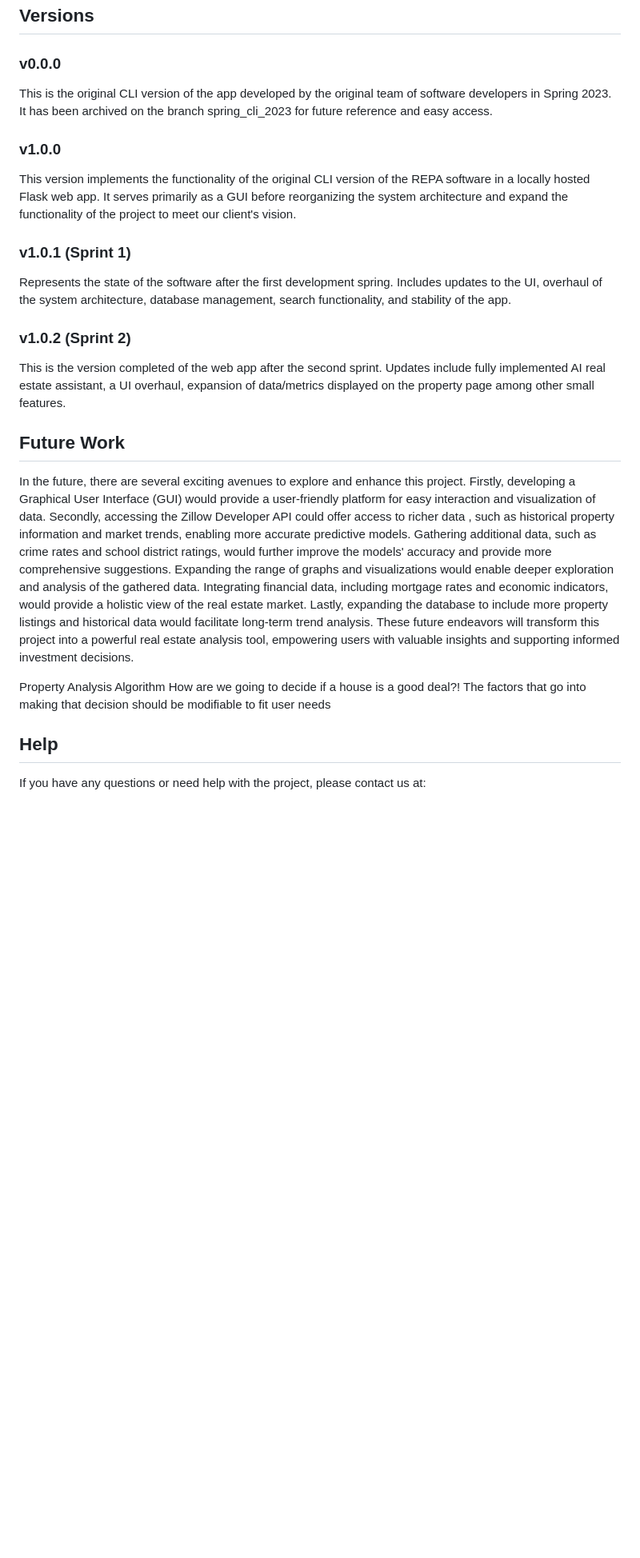
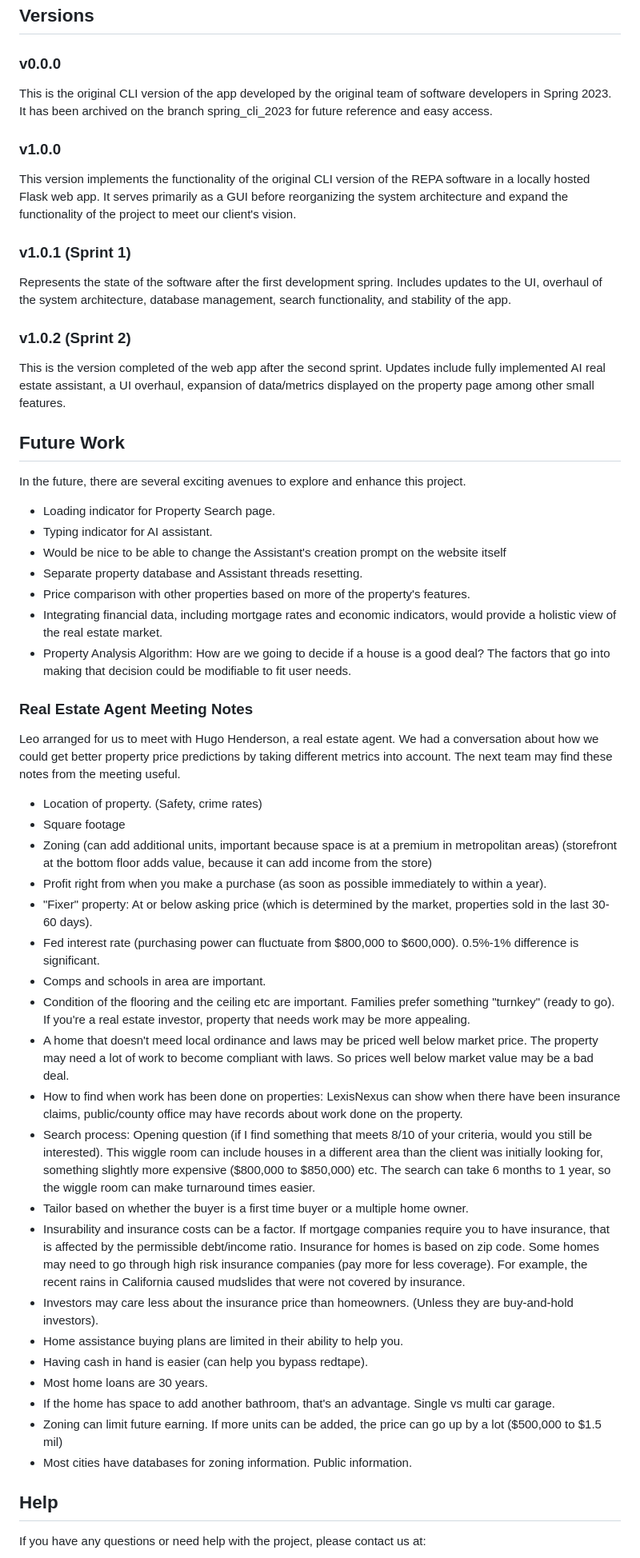
Before and after one commit to adensattler/REPA, a Markdown page: README.md, the part around one of its changes. Shown at 80% size. Rendered like a GitHub page; blank space fills up the shorter version.

```diff
--- a/README.md
+++ b/README.md
@@ -109,40 +115,59 @@ Once you have submitted your search area, you can hit the predict or analyze but
 ## Versions
 
 ### v0.0.0
+
 This is the original CLI version of the app developed by the original team of software developers in Spring 2023. It has been archived on the branch spring_cli_2023 for future reference and easy access.
 
 ### v1.0.0
+
 This version implements the functionality of the original CLI version of the REPA software in a locally hosted Flask web app. It serves primarily as a GUI before reorganizing the system architecture and expand the functionality of the project to meet our client's vision.
 
 ### v1.0.1 (Sprint 1)
+
 Represents the state of the software after the first development spring. Includes updates to the UI, overhaul of the system architecture, database management, search functionality, and stability of the app.
 
 ### v1.0.2 (Sprint 2)
+
 This is the version completed of the web app after the second sprint. Updates include fully implemented AI real estate assistant, a UI overhaul, expansion of data/metrics displayed on the property page among other small features.
 
 ## Future Work
 
 In the future, there are several exciting avenues to explore and enhance this
-project. Firstly, developing a Graphical User Interface (GUI) would provide a
-user-friendly platform for easy interaction and visualization of data.
-Secondly, accessing the Zillow Developer API could offer access to richer data
-, such as historical property information and market trends, enabling more
-accurate predictive models. Gathering additional data, such as crime rates
-and school district ratings, would further improve the models' accuracy and
-provide more comprehensive suggestions. Expanding the range of graphs and
-visualizations would enable deeper exploration and analysis of the gathered
-data. Integrating financial data, including mortgage rates and economic
-indicators, would provide a holistic view of the real estate market.
-Lastly, expanding the database to include more property listings and
-historical data would facilitate long-term trend analysis.
-These future endeavors will transform this project into a powerful
-real estate analysis tool, empowering users with valuable insights and
-supporting informed investment decisions.
+project.
 
-Property Analysis Algorithm
-How are we going to decide if a house is a good deal?!
-The factors that go into making that decision should be modifiable to fit user needs
+- Loading indicator for Property Search page.
+- Typing indicator for AI assistant.
+- Would be nice to be able to change the Assistant's creation prompt on the website itself
+- Separate property database and Assistant threads resetting.
+- Price comparison with other properties based on more of the property's features.
+- Integrating financial data, including mortgage rates and economic
+  indicators, would provide a holistic view of the real estate market.
+- Property Analysis Algorithm: How are we going to decide if a house is a good deal? The factors that go into making that decision could be modifiable to fit user needs.
 
+### Real Estate Agent Meeting Notes
+
+Leo arranged for us to meet with Hugo Henderson, a real estate agent. We had a conversation about how we could get better property price predictions by taking different metrics into account. The next team may find these notes from the meeting useful.
+
+- Location of property. (Safety, crime rates)
+- Square footage
+- Zoning (can add additional units, important because space is at a premium in metropolitan areas) (storefront at the bottom floor adds value, because it can add income from the store)
+- Profit right from when you make a purchase (as soon as possible immediately to within a year).
+- "Fixer" property: At or below asking price (which is determined by the market, properties sold in the last 30-60 days).
+- Fed interest rate (purchasing power can fluctuate from $800,000 to $600,000). 0.5%-1% difference is significant.
+- Comps and schools in area are important.
+- Condition of the flooring and the ceiling etc are important. Families prefer something "turnkey" (ready to go). If you're a real estate investor, property that needs work may be more appealing.
+- A home that doesn't meed local ordinance and laws may be priced well below market price. The property may need a lot of work to become compliant with laws. So prices well below market value may be a bad deal.
+- How to find when work has been done on properties: LexisNexus can show when there have been insurance claims, public/county office may have records about work done on the property.
+- Search process: Opening question (if I find something that meets 8/10 of your criteria, would you still be interested). This wiggle room can include houses in a different area than the client was initially looking for, something slightly more expensive ($800,000 to $850,000) etc. The search can take 6 months to 1 year, so the wiggle room can make turnaround times easier.
+- Tailor based on whether the buyer is a first time buyer or a multiple home owner.
+- Insurability and insurance costs can be a factor. If mortgage companies require you to have insurance, that is affected by the permissible debt/income ratio. Insurance for homes is based on zip code. Some homes may need to go through high risk insurance companies (pay more for less coverage). For example, the recent rains in California caused mudslides that were not covered by insurance.
+- Investors may care less about the insurance price than homeowners. (Unless they are buy-and-hold investors).
+- Home assistance buying plans are limited in their ability to help you.
+- Having cash in hand is easier (can help you bypass redtape).
+- Most home loans are 30 years.
+- If the home has space to add another bathroom, that's an advantage. Single vs multi car garage.
+- Zoning can limit future earning. If more units can be added, the price can go up by a lot ($500,000 to $1.5 mil)
+- Most cities have databases for zoning information. Public information.
 
 ## Help
 
```
Also changed, not shown: other parts of README.md (+34 -23 lines).
